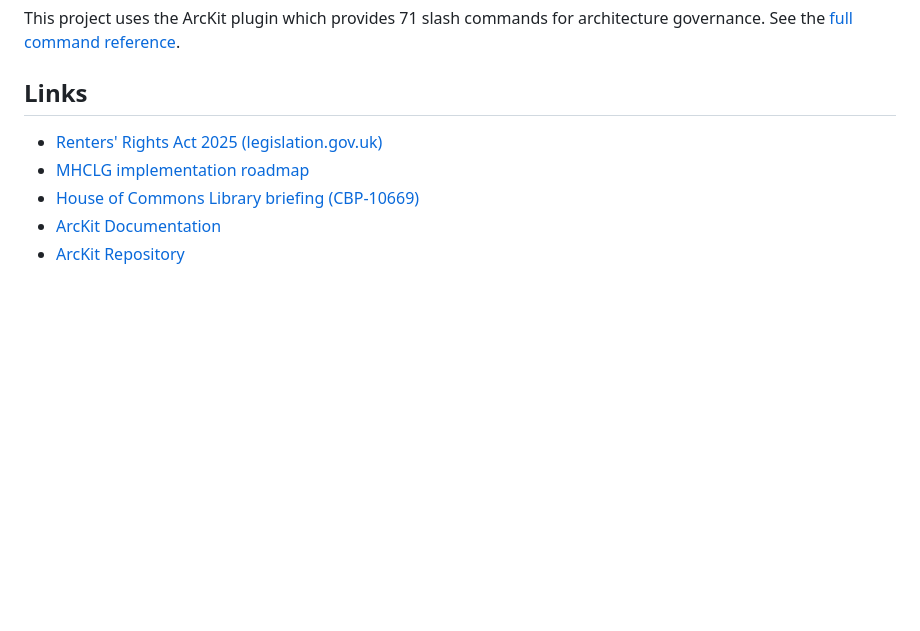
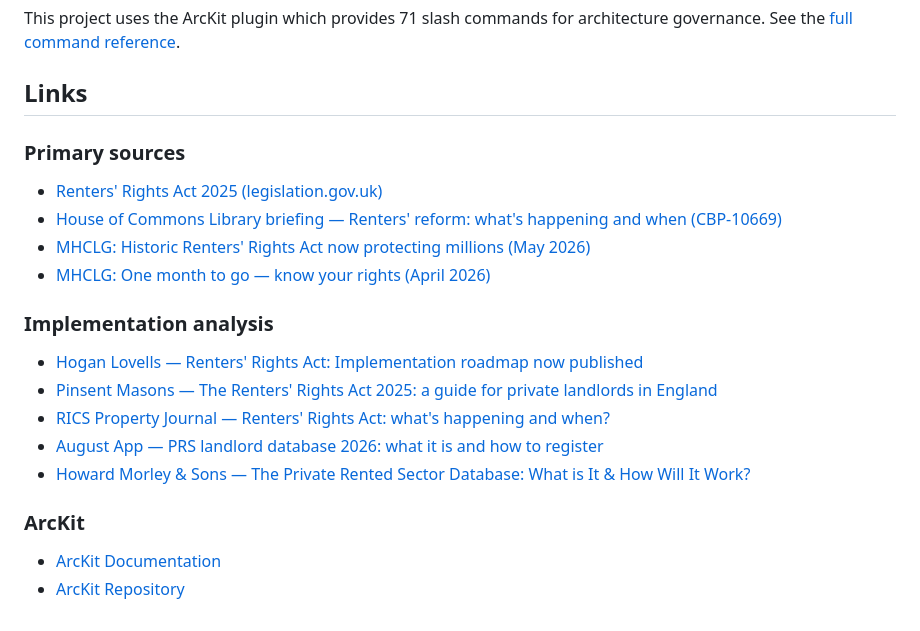
Before and after one commit to tractorjuice/arckit-test-project-v51-prs-database, a Markdown page: README.md, the part around the change. GitHub-like rendering; blank space fills up the shorter version.

Commit message:
docs: expand sources in README
Group references into Primary sources / Implementation analysis /
ArcKit. Add Hogan Lovells implementation roadmap, Pinsent Masons
landlord guide, RICS Property Journal piece, August App registration
guide, and Howard Morley overview.

Co-Authored-By: Claude Opus 4.7 (1M context) <noreply@anthropic.com>

```diff
--- a/README.md
+++ b/README.md
@@ -71,8 +71,22 @@ This project uses the ArcKit plugin which provides 71 slash commands for archite
 
 ## Links
 
+### Primary sources
+
 - [Renters' Rights Act 2025 (legislation.gov.uk)](https://www.legislation.gov.uk/ukpga/2025/26/contents)
-- [MHCLG implementation roadmap](https://mhclgmedia.blog.gov.uk/)
-- [House of Commons Library briefing (CBP-10669)](https://commonslibrary.parliament.uk/research-briefings/cbp-10669/)
+- [House of Commons Library briefing — Renters' reform: what's happening and when (CBP-10669)](https://commonslibrary.parliament.uk/research-briefings/cbp-10669/)
+- [MHCLG: Historic Renters' Rights Act now protecting millions (May 2026)](https://mhclgmedia.blog.gov.uk/2026/05/01/historic-renters-rights-act-now-protecting-millions-know-your-rights/)
+- [MHCLG: One month to go — know your rights (April 2026)](https://mhclgmedia.blog.gov.uk/2026/04/01/one-month-to-go-know-your-rights-before-the-renters-rights-act-kicks-in/)
+
+### Implementation analysis
+
+- [Hogan Lovells — Renters' Rights Act: Implementation roadmap now published](https://www.hoganlovells.com/en/publications/renters-rights-act-implementation-roadmap-now-published)
+- [Pinsent Masons — The Renters' Rights Act 2025: a guide for private landlords in England](https://www.pinsentmasons.com/out-law/guides/renters-rights-act-2025-guide-private-landlords-england)
+- [RICS Property Journal — Renters' Rights Act: what's happening and when?](https://ww3.rics.org/uk/en/journals/property-journal/renters-rights-act-implementation-roadmap.html)
+- [August App — PRS landlord database 2026: what it is and how to register](https://www.augustapp.com/blog/private-rented-sector-database)
+- [Howard Morley & Sons — The Private Rented Sector Database: What is It & How Will It Work?](https://hmorley.co.uk/private-rented-sector-database/)
+
+### ArcKit
+
 - [ArcKit Documentation](https://tractorjuice.github.io/arc-kit/)
 - [ArcKit Repository](https://github.com/tractorjuice/arc-kit)
```
